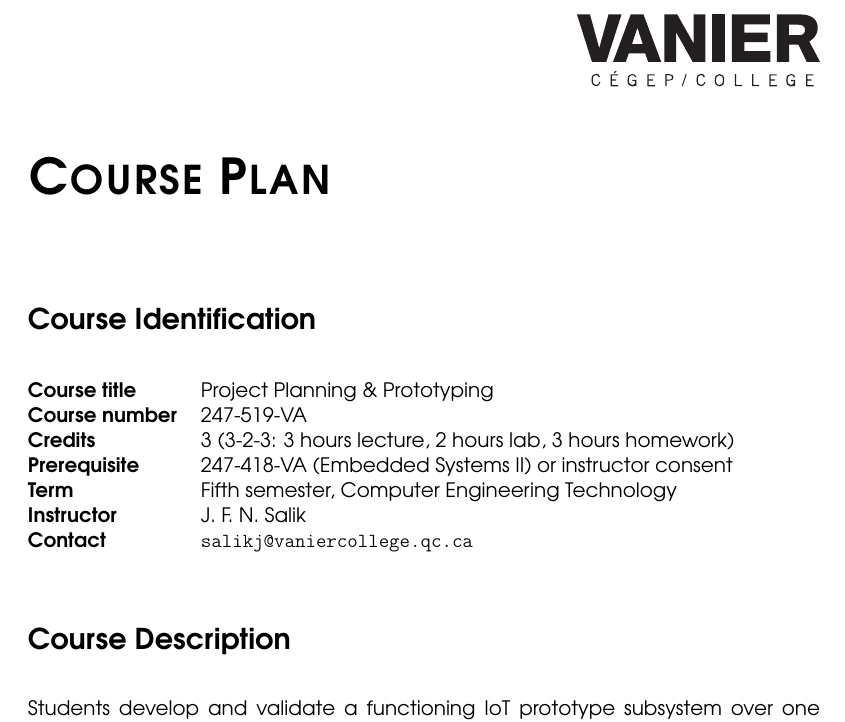
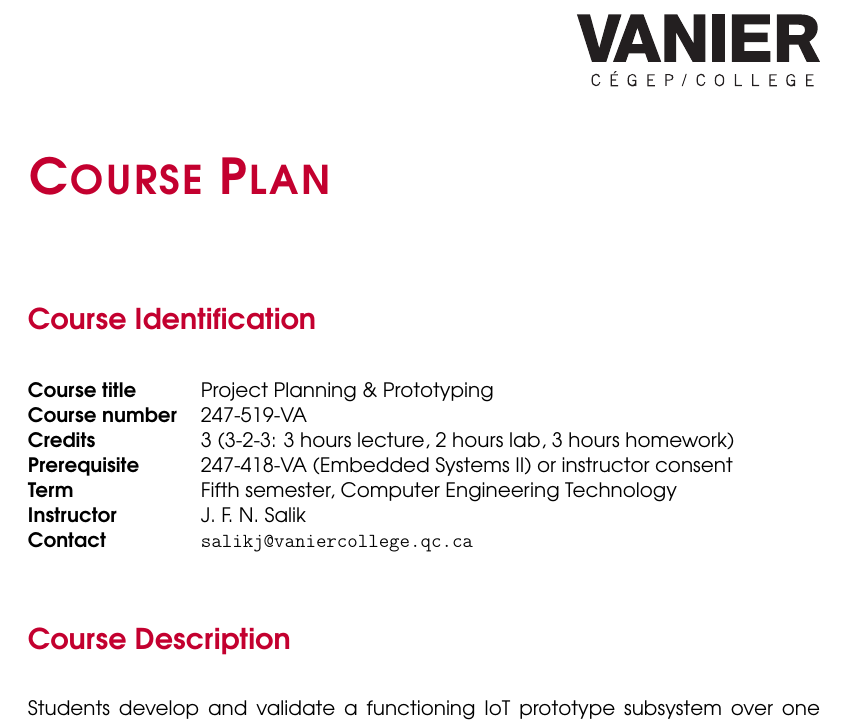
Before and after one commit to RedSparx/Project-Planning-and-Prototyping, a LaTeX thesis (textbook/courseplan/courseplan.tex): part of page 5 of 10, cut so that both start at the same text. Compiled offline with pdfLaTeX.

Commit message:
Set chapter and section heading text to Vanier red
Adds SparkleChapterNumberColor, SparkleChapterTitleColor, and
SparkleSectionColor (covers section/subsection/subsubsection) to
both main.tex and courseplan/courseplan.tex.

https://claude.ai/code/session_01EDN1C7fT1Tn2BzPkrbMhyc

```diff
--- a/textbook/courseplan/courseplan.tex
+++ b/textbook/courseplan/courseplan.tex
@@ -24,6 +24,9 @@
 % Apply vanierred to all Sparkle line and box color hooks.
 \SparkleRuleColor[RGB]{195,0,47}
 \SparkleBoxColor[RGB]{195,0,47}
+\SparkleChapterNumberColor[RGB]{195,0,47}
+\SparkleChapterTitleColor[RGB]{195,0,47}
+\SparkleSectionColor[RGB]{195,0,47}
 
 % Use the main logo as the chapter-heading logo at 0.75 in.
 \documentlogo{../Logo.pdf}
```
Also changed, not shown: textbook/main.tex (+3 -0 lines), textbook/courseplan/courseplan.pdf, textbook/main.pdf.
